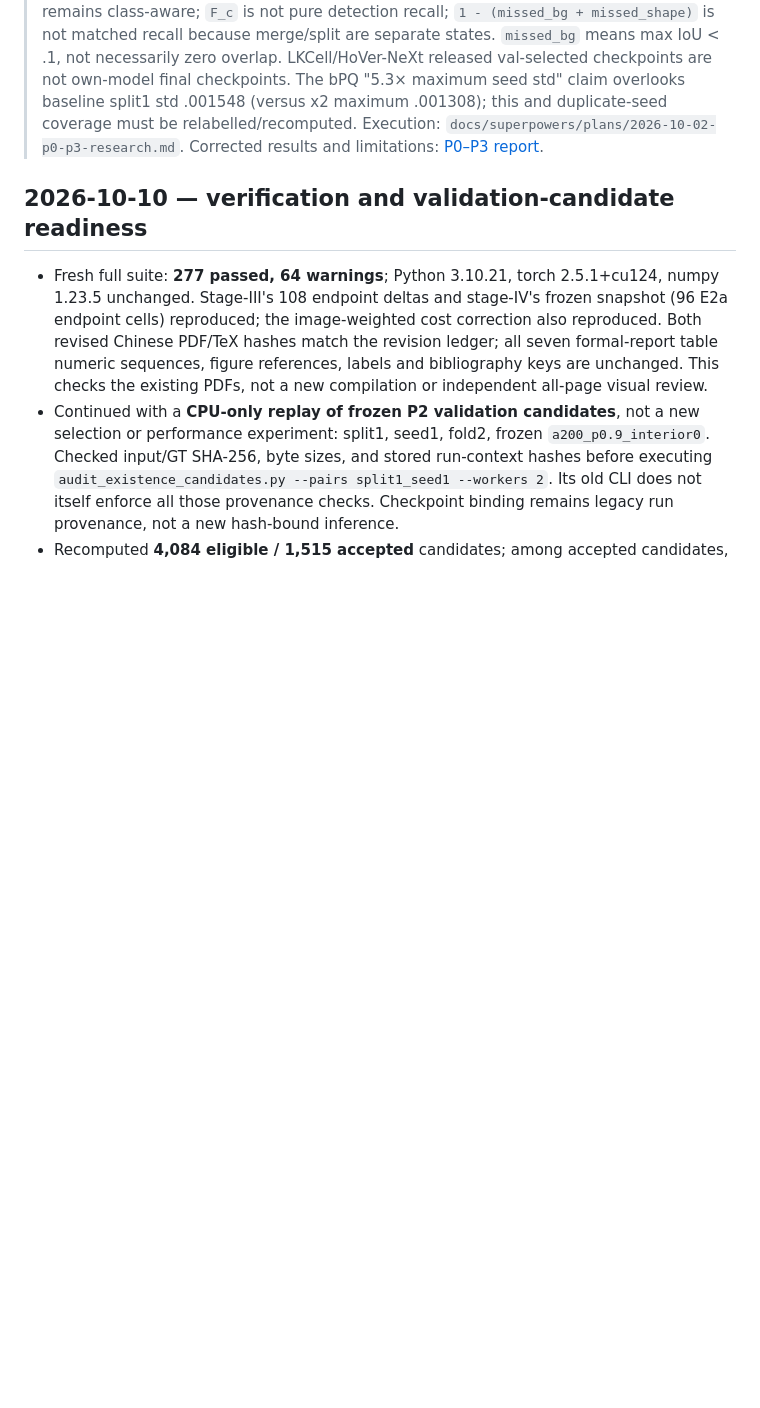
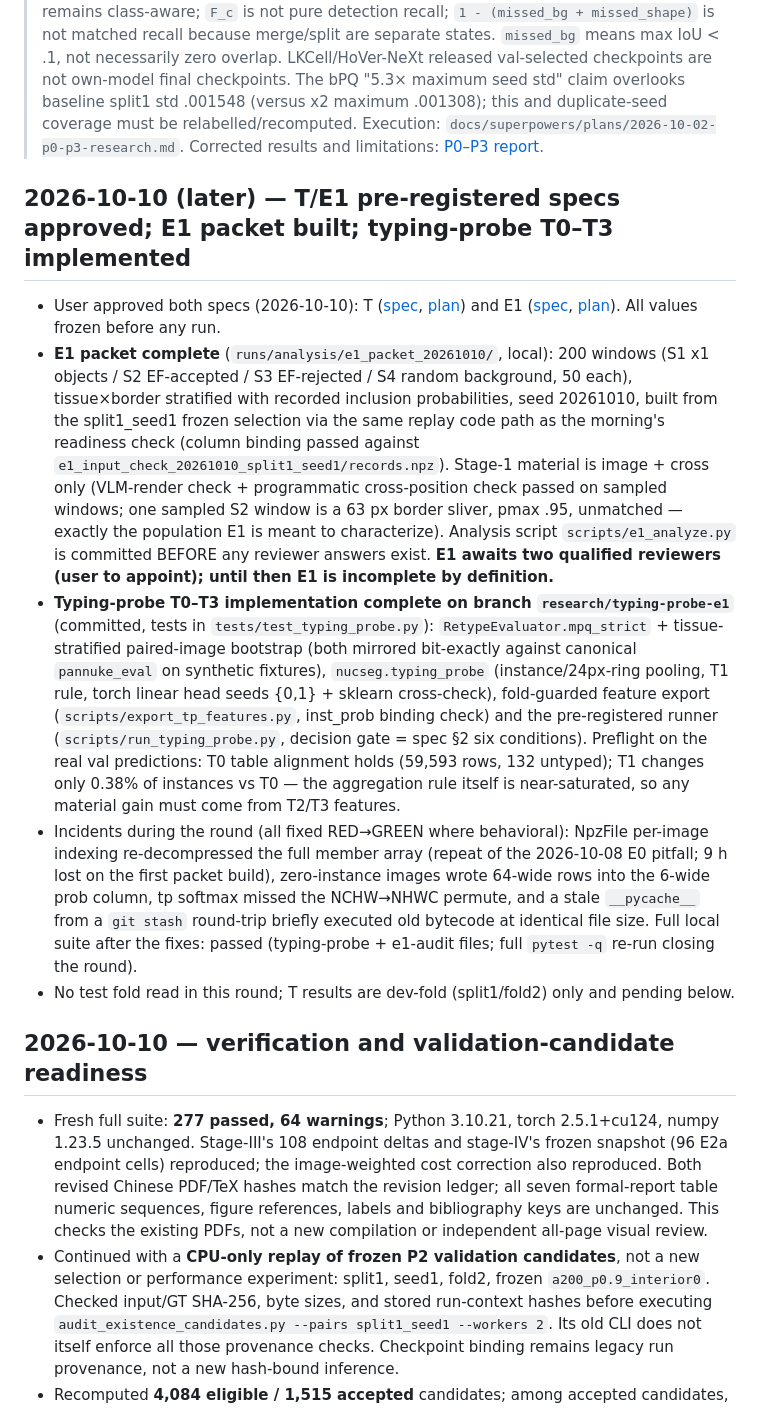
Before and after one commit to henryhuge423/bdd26, a Markdown page: docs/findings.md, the part around the change. Rendered like a GitHub page; blank space fills up the shorter version.

Commit message:
docs: E1 packet readiness note and T0-T3 implementation record
Co-Authored-By: Claude Code <noreply@anthropic.com>

```diff
--- a/docs/findings.md
+++ b/docs/findings.md
@@ -33,6 +33,40 @@
 > x2 maximum .001308); this and duplicate-seed coverage must be relabelled/recomputed.
 > Execution: `docs/superpowers/plans/2026-10-02-p0-p3-research.md`. Corrected results and
 > limitations: [P0–P3 report](P0_P3_RESULTS_2026-10-02.md).
+
+## 2026-10-10 (later) — T/E1 pre-registered specs approved; E1 packet built; typing-probe T0–T3 implemented
+
+- User approved both specs (2026-10-10): T ([spec](superpowers/specs/2026-10-10-typing-probe-t-design.md),
+  [plan](superpowers/plans/2026-10-10-typing-probe-t.md)) and E1
+  ([spec](superpowers/specs/2026-10-10-e1-blind-audit-design.md),
+  [plan](superpowers/plans/2026-10-10-e1-packet.md)). All values frozen before any run.
+- **E1 packet complete** (`runs/analysis/e1_packet_20261010/`, local): 200 windows
+  (S1 x1 objects / S2 EF-accepted / S3 EF-rejected / S4 random background, 50 each),
+  tissue×border stratified with recorded inclusion probabilities, seed 20261010, built from the
+  split1_seed1 frozen selection via the same replay code path as the morning's readiness check
+  (column binding passed against `e1_input_check_20261010_split1_seed1/records.npz`).
+  Stage-1 material is image + cross only (VLM-render check + programmatic cross-position check
+  passed on sampled windows; one sampled S2 window is a 63 px border sliver, pmax .95, unmatched —
+  exactly the population E1 is meant to characterize). Analysis script `scripts/e1_analyze.py`
+  is committed BEFORE any reviewer answers exist. **E1 awaits two qualified reviewers (user to
+  appoint); until then E1 is incomplete by definition.**
+- **Typing-probe T0–T3 implementation complete on branch `research/typing-probe-e1`**
+  (committed, tests in `tests/test_typing_probe.py`): `RetypeEvaluator.mpq_strict` +
+  tissue-stratified paired-image bootstrap (both mirrored bit-exactly against canonical
+  `pannuke_eval` on synthetic fixtures), `nucseg.typing_probe` (instance/24px-ring pooling,
+  T1 rule, torch linear head seeds {0,1} + sklearn cross-check), fold-guarded feature export
+  (`scripts/export_tp_features.py`, inst_prob binding check) and the pre-registered runner
+  (`scripts/run_typing_probe.py`, decision gate = spec §2 six conditions).
+  Preflight on the real val predictions: T0 table alignment holds (59,593 rows, 132 untyped);
+  T1 changes only 0.38% of instances vs T0 — the aggregation rule itself is near-saturated,
+  so any material gain must come from T2/T3 features.
+- Incidents during the round (all fixed RED→GREEN where behavioral): NpzFile per-image indexing
+  re-decompressed the full member array (repeat of the 2026-10-08 E0 pitfall; 9 h lost on the
+  first packet build), zero-instance images wrote 64-wide rows into the 6-wide prob column,
+  tp softmax missed the NCHW→NHWC permute, and a stale `__pycache__` from a `git stash` round-trip
+  briefly executed old bytecode at identical file size. Full local suite after the fixes: passed
+  (typing-probe + e1-audit files; full `pytest -q` re-run closing the round).
+- No test fold read in this round; T results are dev-fold (split1/fold2) only and pending below.
 
 ## 2026-10-10 — verification and validation-candidate readiness
 
```
